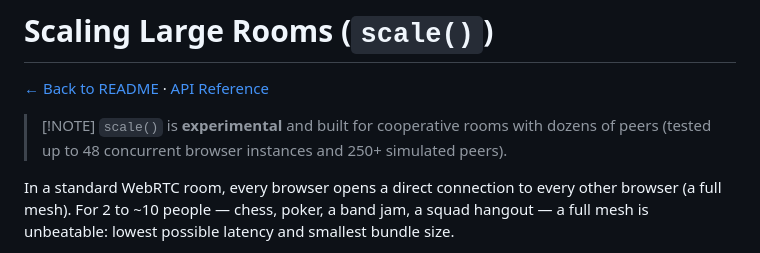
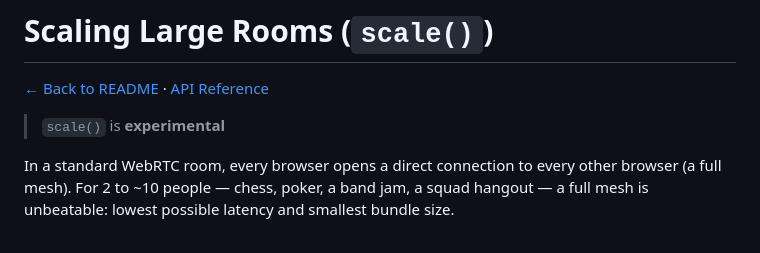
Before and after one commit to dmotz/trystero, a Markdown page: docs/scaling.md, the part around the change. GitHub-like rendering.

Commit message:
docs: update scaling
Removed redundant note on the experimental status of `scale()`.

```diff
--- a/docs/scaling.md
+++ b/docs/scaling.md
@@ -2,9 +2,7 @@
 
 [← Back to README](../README.md) · [API Reference](./api.md)
 
-> [!NOTE] `scale()` is **experimental** and built for cooperative rooms with
-> dozens of peers (tested up to 48 concurrent browser instances and 250+
-> simulated peers).
+> `scale()` is **experimental**
 
 In a standard WebRTC room, every browser opens a direct connection to every
 other browser (a full mesh). For 2 to ~10 people — chess, poker, a band jam, a
```
